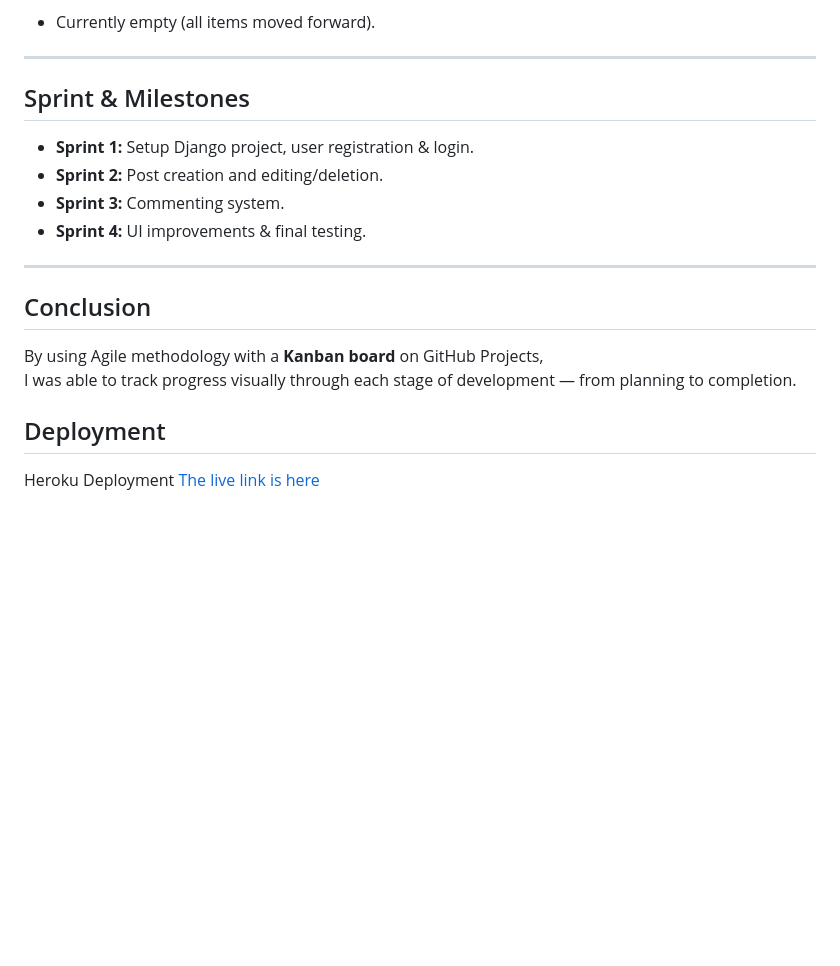
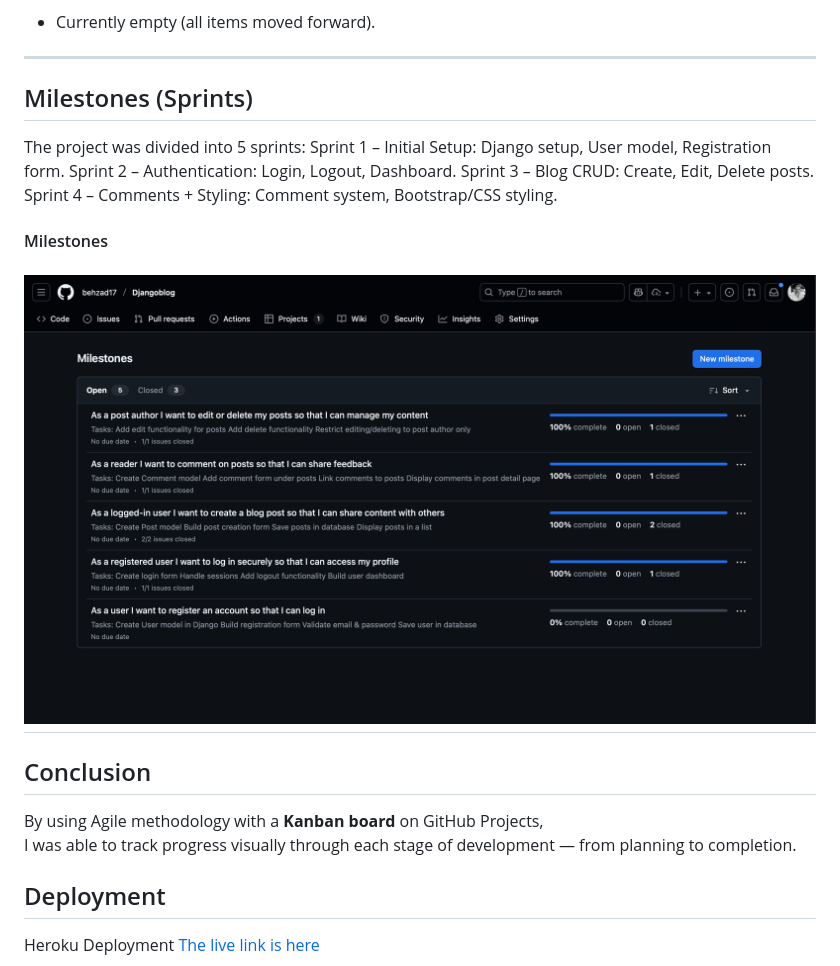
Before and after one commit to behzad17/Djangoblog, a Markdown page: README.md, the part around the change. Rendered like a GitHub page; pictures changed too: docs/agile/milestones.png (added); blank space fills up the shorter version.

Commit message:
docs: add milestones image and screenshots folder

```diff
--- a/README.md
+++ b/README.md
@@ -183,19 +183,22 @@ The board included **four main stages**:
 
 ---
 
-## Sprint & Milestones
+## Milestones (Sprints)
+The project was divided into 5 sprints:
+Sprint 1 – Initial Setup: Django setup, User model, Registration form.
+Sprint 2 – Authentication: Login, Logout, Dashboard.
+Sprint 3 – Blog CRUD: Create, Edit, Delete posts.
+Sprint 4 – Comments + Styling: Comment system, Bootstrap/CSS styling.
 
-- **Sprint 1:** Setup Django project, user registration & login.
-- **Sprint 2:** Post creation and editing/deletion.
-- **Sprint 3:** Commenting system.
-- **Sprint 4:** UI improvements & final testing.
-
+#### Milestones
+![Milestones](docs/agile/milestones.png)
 ---
 
 ## Conclusion
 
 By using Agile methodology with a **Kanban board** on GitHub Projects,
 I was able to track progress visually through each stage of development — from planning to completion.
+
 
 ## Deployment
 
```
Also changed, not shown: docs/agile/screenshots/milestones.png (added).
